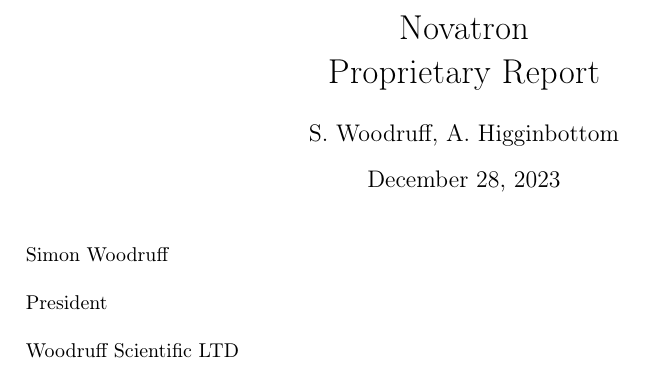
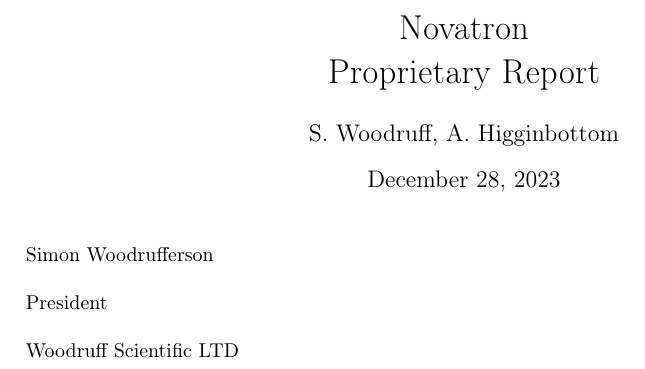
Before and after one commit to Woodruff-Scientific-Ltd/PyFECONS, a LaTeX document (SystemsMain/systemsNovatron.tex): part of page 1 of 13, cut so that both start at the same text. Compiled offline with pdfLaTeX.

Commit message:
Updates from Overleaf

```diff
--- a/SystemsMain/systemsNovatron.tex
+++ b/SystemsMain/systemsNovatron.tex
@@ -42,7 +42,7 @@
 % \end{figure}
 
 
-Simon Woodruff \\
+Simon Woodrufferson \\
 
 President \\
 
```
Also changed, not shown: SystemsMain/systemsCATF.tex (added).
